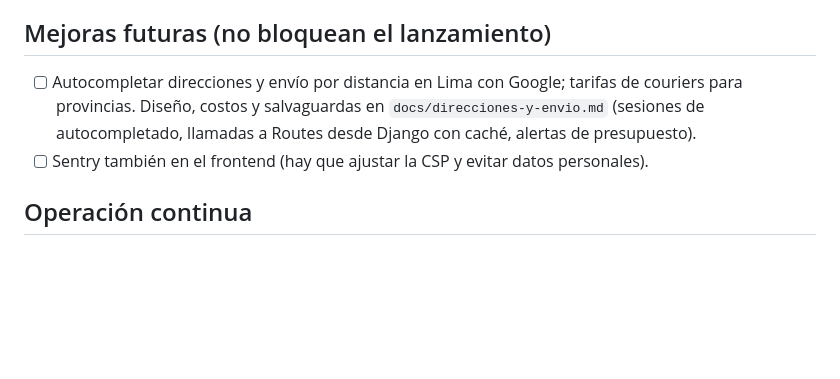
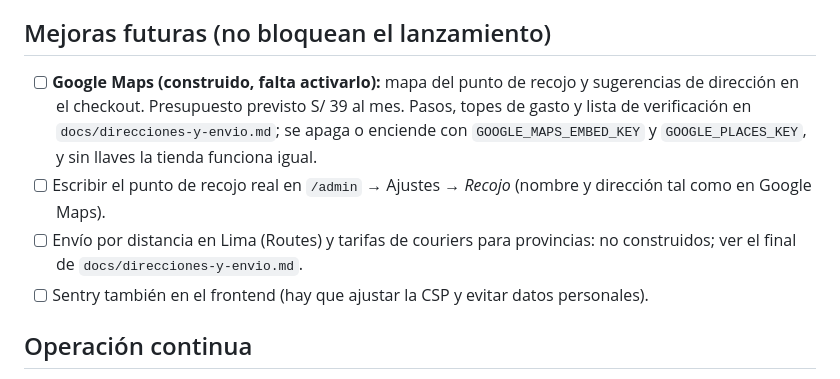
Before and after one commit to JasonGomezzz/tiendanataly, a Markdown page: docs/checklist-salida.md, the part around the change. Rendered like a GitHub page; blank space fills up the shorter version.

```diff
--- a/docs/checklist-salida.md
+++ b/docs/checklist-salida.md
@@ -47,7 +47,9 @@
 
 ## Mejoras futuras (no bloquean el lanzamiento)
 
-- [ ] Autocompletar direcciones y envío por distancia en Lima con Google; tarifas de couriers para provincias. Diseño, costos y salvaguardas en `docs/direcciones-y-envio.md` (sesiones de autocompletado, llamadas a Routes desde Django con caché, alertas de presupuesto).
+- [ ] **Google Maps (construido, falta activarlo):** mapa del punto de recojo y sugerencias de dirección en el checkout. Presupuesto previsto S/ 39 al mes. Pasos, topes de gasto y lista de verificación en `docs/direcciones-y-envio.md`; se apaga o enciende con `GOOGLE_MAPS_EMBED_KEY` y `GOOGLE_PLACES_KEY`, y sin llaves la tienda funciona igual.
+- [ ] Escribir el punto de recojo real en `/admin` → Ajustes → *Recojo* (nombre y dirección tal como en Google Maps).
+- [ ] Envío por distancia en Lima (Routes) y tarifas de couriers para provincias: no construidos; ver el final de `docs/direcciones-y-envio.md`.
 - [ ] Sentry también en el frontend (hay que ajustar la CSP y evitar datos personales).
 
 ## Operación continua
```
Also changed, not shown: docs/direcciones-y-envio.md (+45 -25 lines).
